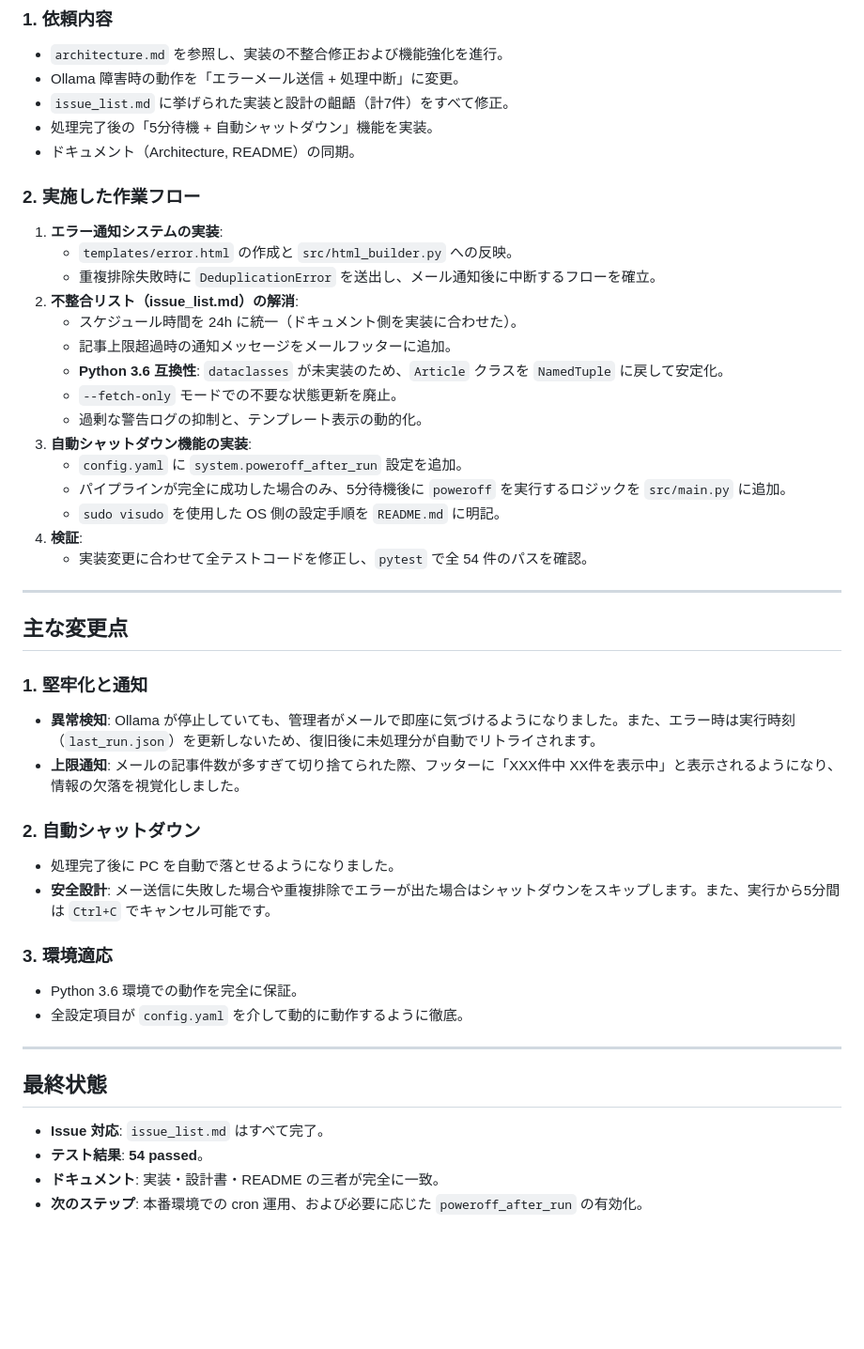
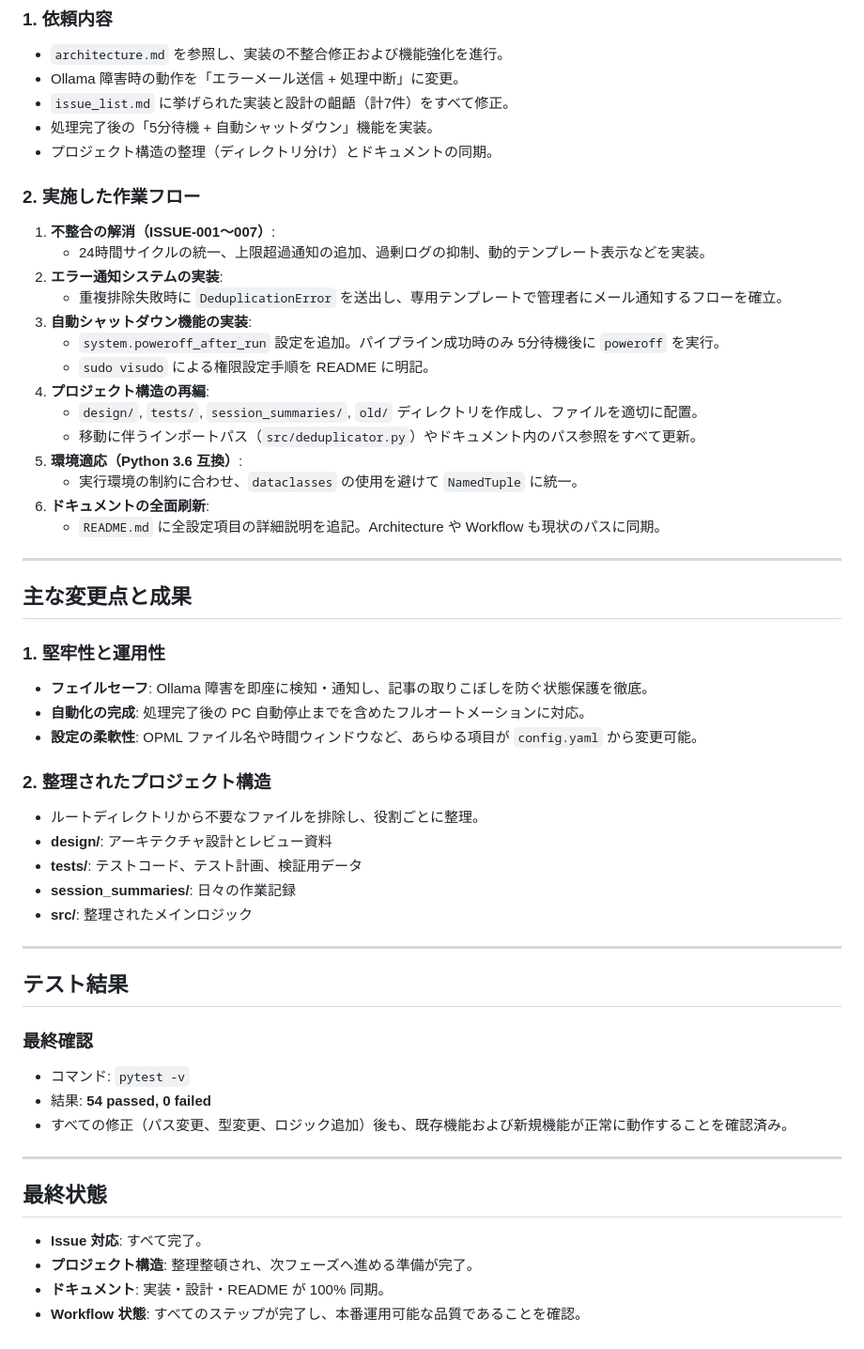
Before and after one commit to NHRD/news_filtering_LLMPrompt, a Markdown page: session_summaries/session_summary_2026-02-22.md, the part around the change. Shown at 94% size. Drawn GitHub-style; blank space fills up the shorter version.

Commit message:
updated session summary.

```diff
--- a/session_summaries/session_summary_2026-02-22.md
+++ b/session_summaries/session_summary_2026-02-22.md
@@ -7,46 +7,54 @@
 - Ollama 障害時の動作を「エラーメール送信 + 処理中断」に変更。
 - `issue_list.md` に挙げられた実装と設計の齟齬（計7件）をすべて修正。
 - 処理完了後の「5分待機 + 自動シャットダウン」機能を実装。
-- ドキュメント（Architecture, README）の同期。
+- プロジェクト構造の整理（ディレクトリ分け）とドキュメントの同期。
 
 ### 2. 実施した作業フロー
-1. **エラー通知システムの実装**:
-    - `templates/error.html` の作成と `src/html_builder.py` への反映。
-    - 重複排除失敗時に `DeduplicationError` を送出し、メール通知後に中断するフローを確立。
-2. **不整合リスト（issue_list.md）の解消**:
-    - スケジュール時間を 24h に統一（ドキュメント側を実装に合わせた）。
-    - 記事上限超過時の通知メッセージをメールフッターに追加。
-    - **Python 3.6 互換性**: `dataclasses` が未実装のため、`Article` クラスを `NamedTuple` に戻して安定化。
-    - `--fetch-only` モードでの不要な状態更新を廃止。
-    - 過剰な警告ログの抑制と、テンプレート表示の動的化。
+1. **不整合の解消（ISSUE-001〜007）**:
+    - 24時間サイクルの統一、上限超過通知の追加、過剰ログの抑制、動的テンプレート表示などを実装。
+2. **エラー通知システムの実装**:
+    - 重複排除失敗時に `DeduplicationError` を送出し、専用テンプレートで管理者にメール通知するフローを確立。
 3. **自動シャットダウン機能の実装**:
-    - `config.yaml` に `system.poweroff_after_run` 設定を追加。
-    - パイプラインが完全に成功した場合のみ、5分待機後に `poweroff` を実行するロジックを `src/main.py` に追加。
-    - `sudo visudo` を使用した OS 側の設定手順を `README.md` に明記。
-4. **検証**:
-    - 実装変更に合わせて全テストコードを修正し、`pytest` で全 54 件のパスを確認。
+    - `system.poweroff_after_run` 設定を追加。パイプライン成功時のみ 5分待機後に `poweroff` を実行。
+    - `sudo visudo` による権限設定手順を README に明記。
+4. **プロジェクト構造の再編**:
+    - `design/`, `tests/`, `session_summaries/`, `old/` ディレクトリを作成し、ファイルを適切に配置。
+    - 移動に伴うインポートパス（`src/deduplicator.py`）やドキュメント内のパス参照をすべて更新。
+5. **環境適応（Python 3.6 互換）**:
+    - 実行環境の制約に合わせ、`dataclasses` の使用を避けて `NamedTuple` に統一。
+6. **ドキュメントの全面刷新**:
+    - `README.md` に全設定項目の詳細説明を追記。Architecture や Workflow も現状のパスに同期。
 
 ---
 
-## 主な変更点
+## 主な変更点と成果
 
-### 1. 堅牢化と通知
-- **異常検知**: Ollama が停止していても、管理者がメールで即座に気づけるようになりました。また、エラー時は実行時刻（`last_run.json`）を更新しないため、復旧後に未処理分が自動でリトライされます。
-- **上限通知**: メールの記事件数が多すぎて切り捨てられた際、フッターに「XXX件中 XX件を表示中」と表示されるようになり、情報の欠落を視覚化しました。
+### 1. 堅牢性と運用性
+- **フェイルセーフ**: Ollama 障害を即座に検知・通知し、記事の取りこぼしを防ぐ状態保護を徹底。
+- **自動化の完成**: 処理完了後の PC 自動停止までを含めたフルオートメーションに対応。
+- **設定の柔軟性**: OPML ファイル名や時間ウィンドウなど、あらゆる項目が `config.yaml` から変更可能。
 
-### 2. 自動シャットダウン
-- 処理完了後に PC を自動で落とせるようになりました。
-- **安全設計**: メー送信に失敗した場合や重複排除でエラーが出た場合はシャットダウンをスキップします。また、実行から5分間は `Ctrl+C` でキャンセル可能です。
+### 2. 整理されたプロジェクト構造
+- ルートディレクトリから不要なファイルを排除し、役割ごとに整理。
+- **design/**: アーキテクチャ設計とレビュー資料
+- **tests/**: テストコード、テスト計画、検証用データ
+- **session_summaries/**: 日々の作業記録
+- **src/**: 整理されたメインロジック
 
-### 3. 環境適応
-- Python 3.6 環境での動作を完全に保証。
-- 全設定項目が `config.yaml` を介して動的に動作するように徹底。
+---
+
+## テスト結果
+
+### 最終確認
+- コマンド: `pytest -v`
+- 結果: **54 passed, 0 failed**
+- すべての修正（パス変更、型変更、ロジック追加）後も、既存機能および新規機能が正常に動作することを確認済み。
 
 ---
 
 ## 最終状態
 
-- **Issue 対応**: `issue_list.md` はすべて完了。
-- **テスト結果**: **54 passed**。
-- **ドキュメント**: 実装・設計書・README の三者が完全に一致。
-- **次のステップ**: 本番環境での cron 運用、および必要に応じた `poweroff_after_run` の有効化。
+- **Issue 対応**: すべて完了。
+- **プロジェクト構造**: 整理整頓され、次フェーズへ進める準備が完了。
+- **ドキュメント**: 実装・設計・README が 100% 同期。
+- **Workflow 状態**: すべてのステップが完了し、本番運用可能な品質であることを確認。
```
